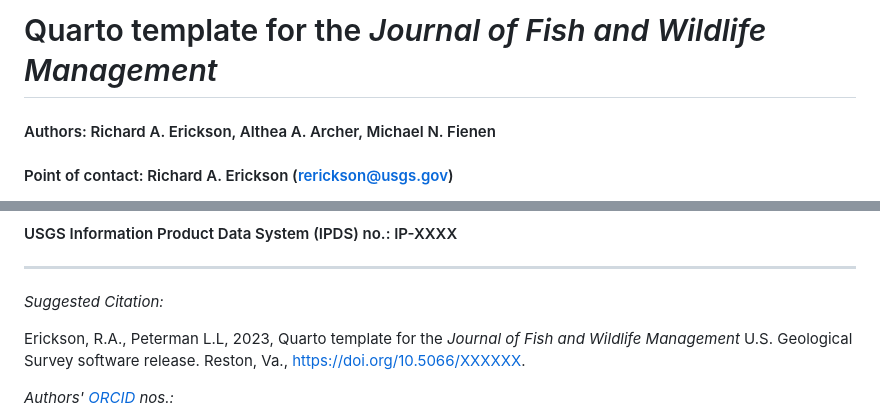
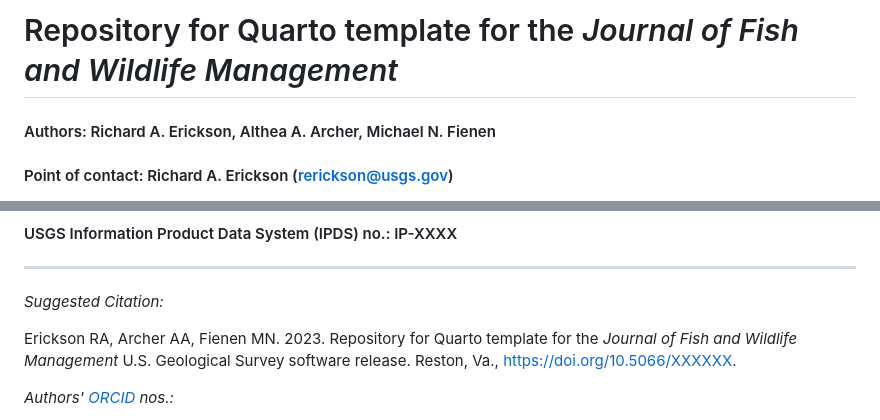
Before and after one commit to DOI-USGS/jfwm-quarto-template, a Markdown page: README.md, 2 parts joined by grey strips. GitHub-like rendering.

```diff
--- a/README.md
+++ b/README.md
@@ -1,4 +1,4 @@
-# Quarto template for the _Journal of Fish and Wildlife Management_
+# Repository for Quarto template for the _Journal of Fish and Wildlife Management_
 
 #### Authors:          Richard A. Erickson, Althea A. Archer, Michael N. Fienen
 #### Point of contact: Richard A. Erickson (rerickson@usgs.gov)
@@ -13,8 +13,8 @@
 
 _Suggested Citation:_
 
-Erickson, R.A., Peterman L.L, 2023,
-Quarto template for the _Journal of Fish and Wildlife Management_
+Erickson RA, Archer AA, Fienen MN. 2023.
+Repository for Quarto template for the _Journal of Fish and Wildlife Management_
 U.S. Geological Survey software release. Reston, Va.,
 https://doi.org/10.5066/XXXXXX.
 
```
